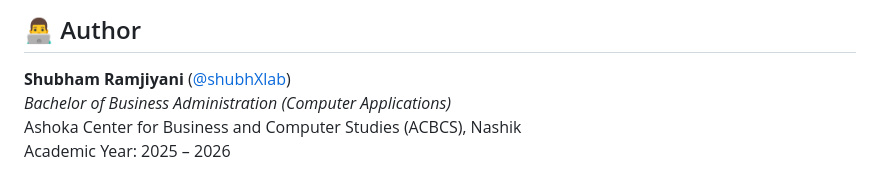
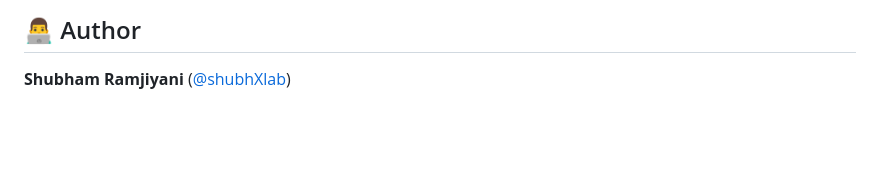
Before and after one commit to shubhXlab/cPanel-LocalHost, a Markdown page: README.md, the part around the change. Rendered like a GitHub page; blank space fills up the shorter version.

Commit message:
docs: update author section in README

```diff
--- a/README.md
+++ b/README.md
@@ -253,6 +253,3 @@ This project is licensed under the **MIT License** - see the [LICENSE](LICENSE)
 ## 👨‍💻 Author
 
 **Shubham Ramjiyani** ([@shubhXlab](https://github.com/shubhXlab))
-*Bachelor of Business Administration (Computer Applications)*
-Ashoka Center for Business and Computer Studies (ACBCS), Nashik
-Academic Year: 2025 – 2026
```
